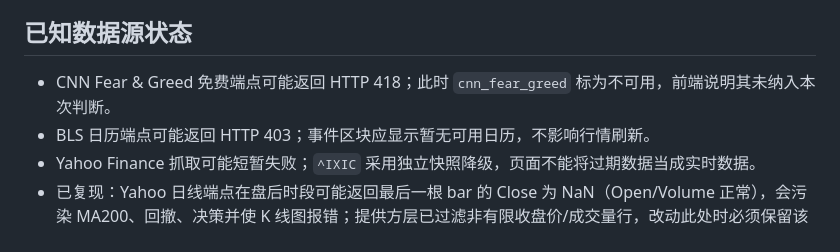
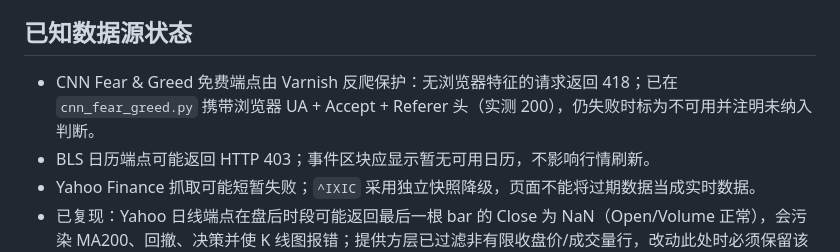
Before and after one commit to WadeLiuAstro/QQQ-investment, a Markdown page: MEMORY.md, the part around the change. Rendered like a GitHub page.

Commit message:
docs: update CNN fear-greed source state

```diff
--- a/MEMORY.md
+++ b/MEMORY.md
@@ -19,7 +19,7 @@
 
 ## 已知数据源状态
 
-- CNN Fear & Greed 免费端点可能返回 HTTP 418；此时 `cnn_fear_greed` 标为不可用，前端说明其未纳入本次判断。
+- CNN Fear & Greed 免费端点由 Varnish 反爬保护：无浏览器特征的请求返回 418；已在 `cnn_fear_greed.py` 携带浏览器 UA + Accept + Referer 头（实测 200），仍失败时标为不可用并注明未纳入判断。
 - BLS 日历端点可能返回 HTTP 403；事件区块应显示暂无可用日历，不影响行情刷新。
 - Yahoo Finance 抓取可能短暂失败；`^IXIC` 采用独立快照降级，页面不能将过期数据当成实时数据。
 - 已复现：Yahoo 日线端点在盘后时段可能返回最后一根 bar 的 Close 为 NaN（Open/Volume 正常），会污染 MA200、回撤、决策并使 K 线图报错；提供方层已过滤非有限收盘价/成交量行，改动此处时必须保留该过滤。
```
